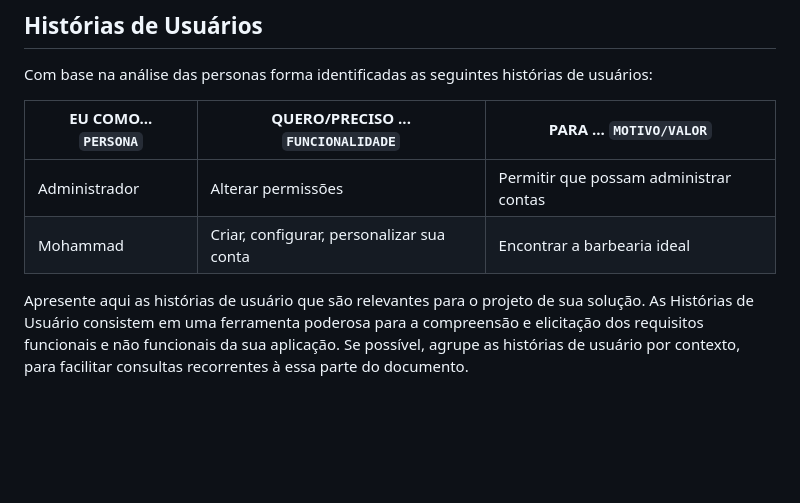
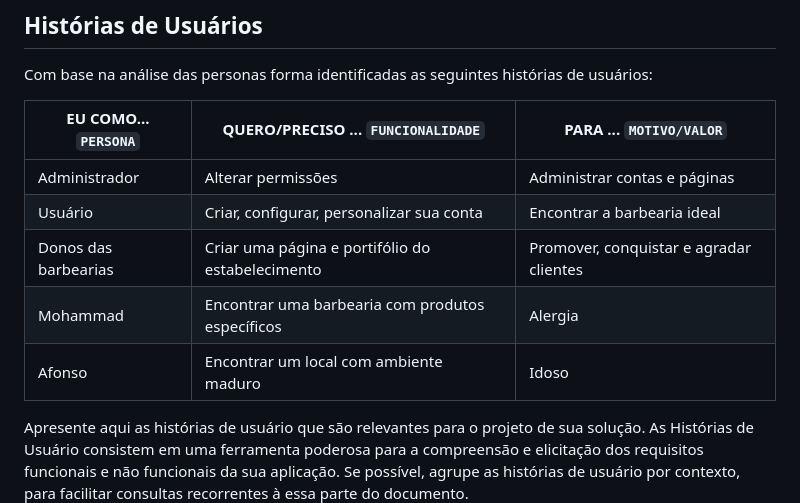
Before and after one commit to ICEI-PUC-Minas-PCO-SI/pco-si-2023-1-p1-proj-web-t2-g3-grupo-3, a Markdown page: docs/especification.md, the part around the change. Drawn GitHub-style; blank space fills up the shorter version.

Commit message:
Análise de Personas

```diff
--- a/docs/especification.md
+++ b/docs/especification.md
@@ -36,8 +36,11 @@ Com base na análise das personas forma identificadas as seguintes histórias de
 
 |EU COMO... `PERSONA`| QUERO/PRECISO ... `FUNCIONALIDADE` |PARA ... `MOTIVO/VALOR`                 |
 |--------------------|------------------------------------|----------------------------------------|
-|Administrador       | Alterar permissões                 | Permitir que possam administrar contas |
-|Mohammad            | Criar, configurar, personalizar sua conta | Encontrar a barbearia ideal     |
+|Administrador       | Alterar permissões                        | Administrar contas e páginas    |
+|Usuário             | Criar, configurar, personalizar sua conta | Encontrar a barbearia ideal     |
+|Donos das barbearias| Criar uma página e portifólio do estabelecimento | Promover, conquistar e agradar clientes |
+|Mohammad            | Encontrar uma barbearia com produtos específicos | Alergia                  |
+|Afonso              | Encontrar um local com ambiente maduro    | Idoso                           |
 
 Apresente aqui as histórias de usuário que são relevantes para o projeto de sua solução. As Histórias de Usuário consistem em uma ferramenta poderosa para a compreensão e elicitação dos requisitos funcionais e não funcionais da sua aplicação. Se possível, agrupe as histórias de usuário por contexto, para facilitar consultas recorrentes à essa parte do documento.
 
```
